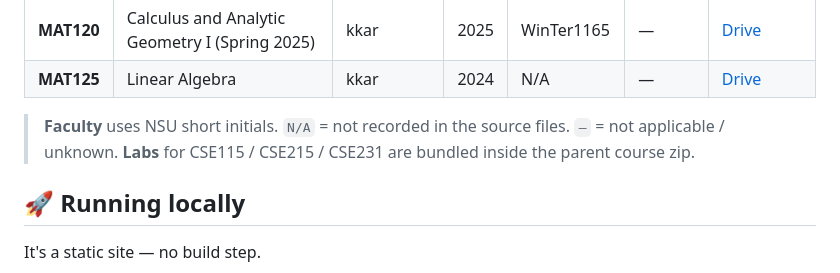
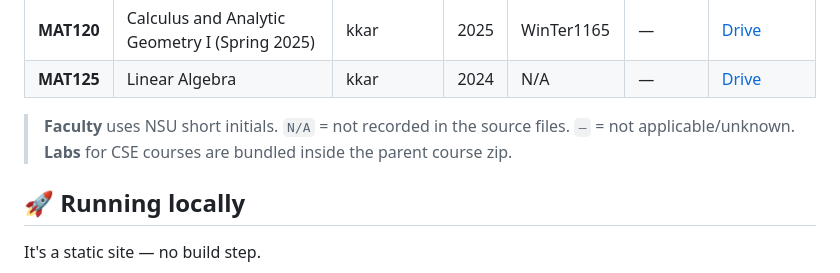
Before and after one commit to WinTer1165/nsu-study-stash, a Markdown page: README.md, the part around the change. Drawn GitHub-style.

```diff
--- a/README.md
+++ b/README.md
@@ -61,8 +61,8 @@ Course/
 | **MAT120** | Calculus and Analytic Geometry I (Spring 2025) | kkar | 2025 | WinTer1165 | — | [Drive](https://drive.google.com/file/d/1qs5bOxVAgSHCeVGqFE1dmMOHHIGyLcad/view?usp=drive_link) |
 | **MAT125** | Linear Algebra | kkar | 2024 | N/A | — | [Drive](https://drive.google.com/file/d/1Dg2NANdUPQanG4ksEEgqAMgTNZSm14On/view?usp=drive_link) |
 
-> **Faculty** uses NSU short initials. `N/A` = not recorded in the source files. `—` = not applicable / unknown.
-> **Labs** for CSE115 / CSE215 / CSE231 are bundled inside the parent course zip.
+> **Faculty** uses NSU short initials. `N/A` = not recorded in the source files. `—` = not applicable/unknown.
+> **Labs** for CSE courses are bundled inside the parent course zip.
 
 ## 🚀 Running locally
 
```
